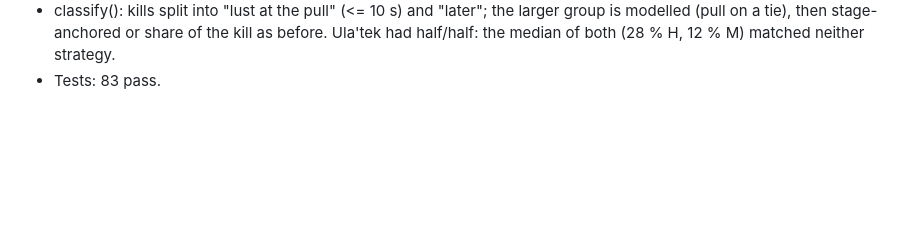
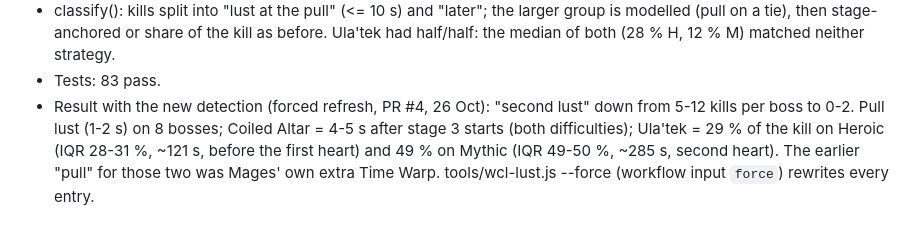
Before and after one commit to danetch/localbots, a Markdown page: HANDOFF.md, the part around the change. Rendered like a GitHub page; blank space fills up the shorter version.

Commit message:
HANDOFF: Bloodlust results with the new detection
Co-Authored-By: Claude Opus 5.5 <noreply@anthropic.com>
Claude-Session: https://claude.ai/code/session_01Ri83ZZsJkr5xq9MAE8nMGa

```diff
--- a/HANDOFF.md
+++ b/HANDOFF.md
@@ -809,3 +809,7 @@ for minor-patch PTRs like 12.1.7).
 - classify(): kills split into "lust at the pull" (<= 10 s) and "later"; the larger group is modelled (pull on a tie), then stage-anchored
   or share of the kill as before. Ula'tek had half/half: the median of both (28 % H, 12 % M) matched neither strategy.
 - Tests: 83 pass.
+- Result with the new detection (forced refresh, PR #4, 26 Oct): "second lust" down from 5-12 kills per boss to 0-2. Pull lust (1-2 s) on
+  8 bosses; Coiled Altar = 4-5 s after stage 3 starts (both difficulties); Ula'tek = 29 % of the kill on Heroic (IQR 28-31 %, ~121 s, before
+  the first heart) and 49 % on Mythic (IQR 49-50 %, ~285 s, second heart). The earlier "pull" for those two was Mages' own extra Time Warp.
+  tools/wcl-lust.js --force (workflow input `force`) rewrites every entry.
```
